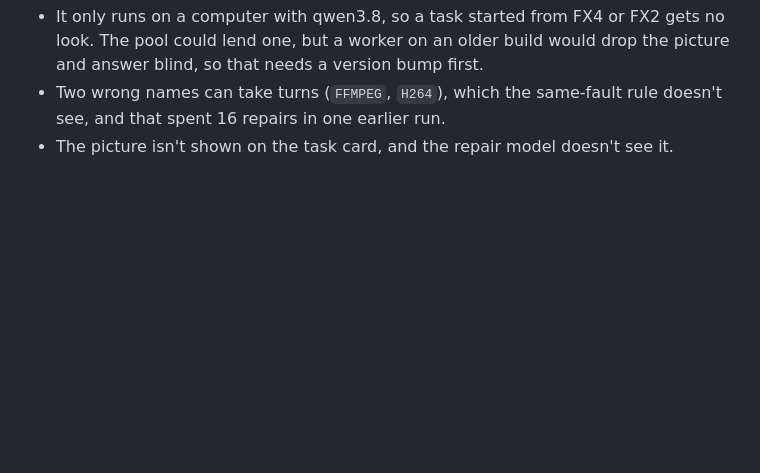
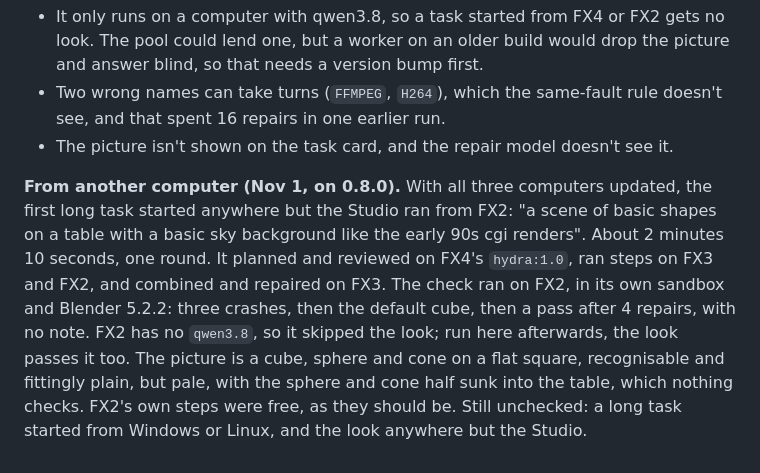
Before and after one commit to swn5n/chimera, a Markdown page: docs/joint-task-oct31.md, the part around the change. GitHub-like rendering; blank space fills up the shorter version.

Commit message:
Record the first long task started away from the Studio
FX2 ran a real long task on 0.8.0: its check found crashes and a scene
fault and passed after 4 repairs. The look stays unchecked off the
Studio, since FX2 has no qwen3.8.

Co-Authored-By: Claude Opus 5.5 <noreply@anthropic.com>

```diff
--- a/docs/joint-task-oct31.md
+++ b/docs/joint-task-oct31.md
@@ -447,3 +447,10 @@ doesn't learn to from that.
   build would drop the picture and answer blind, so that needs a version bump first.
 - Two wrong names can take turns (`FFMPEG`, `H264`), which the same-fault rule doesn't see, and that spent 16 repairs in one earlier run.
 - The picture isn't shown on the task card, and the repair model doesn't see it.
+
+**From another computer (Nov 1, on 0.8.0).** With all three computers updated, the first long task started anywhere but the Studio ran from FX2:
+"a scene of basic shapes on a table with a basic sky background like the early 90s cgi renders". About 2 minutes 10 seconds, one round. It planned and
+reviewed on FX4's `hydra:1.0`, ran steps on FX3 and FX2, and combined and repaired on FX3. The check ran on FX2, in its own sandbox and Blender 5.2.2: three crashes,
+then the default cube, then a pass after 4 repairs, with no note. FX2 has no `qwen3.8`, so it skipped the look; run here afterwards, the look passes it too. The picture is a cube,
+sphere and cone on a flat square, recognisable and fittingly plain, but pale, with the sphere and cone half sunk into the table, which nothing checks. FX2's own steps were free, as they
+should be. Still unchecked: a long task started from Windows or Linux, and the look anywhere but the Studio.
```
Also changed, not shown: CLAUDE.md (+1 -1 lines).
